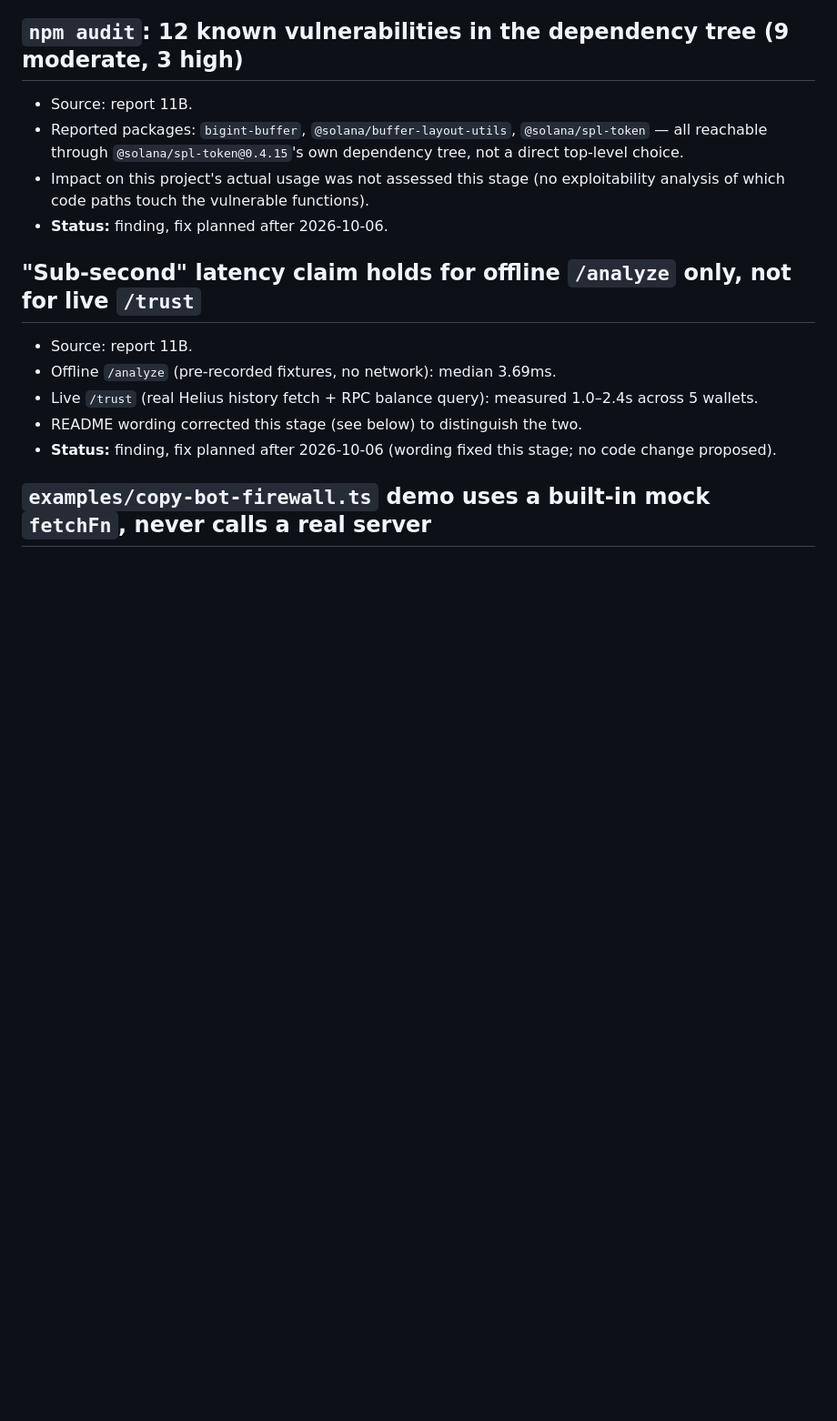
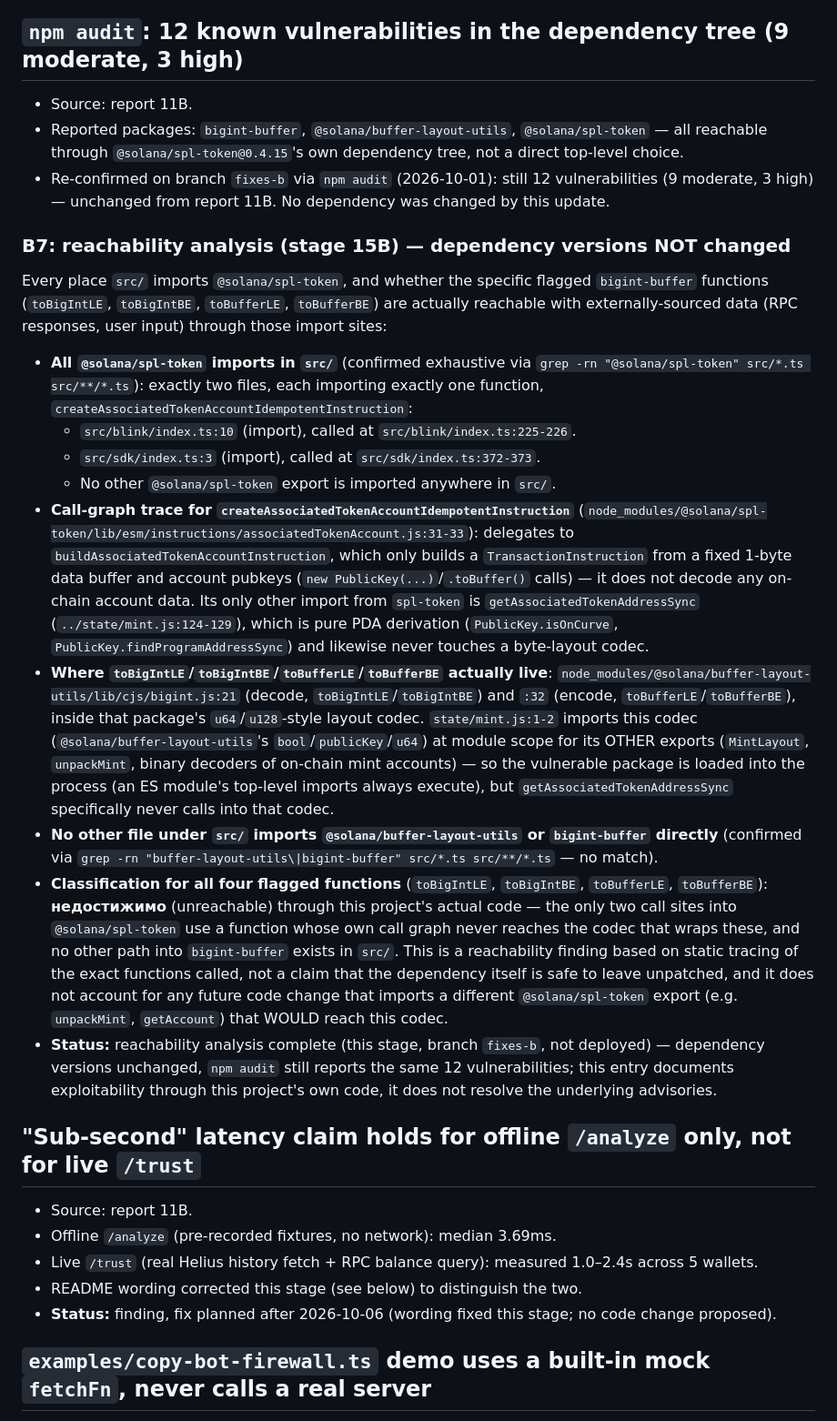
Before and after one commit to daniilmilintieiev-ux/wallet-radar, a Markdown page: docs/KNOWN-ISSUES.md, the part around the change. Shown at 91% size. Rendered like a GitHub page; blank space fills up the shorter version.

Commit message:
docs(B7): dependency reachability analysis for bigint-buffer/buffer-layout-utils
Static analysis only, no dependency version changes (npm audit still
reports the same 12 vulnerabilities, re-confirmed on this branch).

Every @solana/spl-token import in src/ (exactly two: src/blink/index.ts:10
and src/sdk/index.ts:3, both importing only
createAssociatedTokenAccountIdempotentInstruction) was traced through its
real call graph in node_modules to the actual bigint-buffer call sites
(@solana/buffer-layout-utils/lib/cjs/bigint.js:21,32). The function our
code calls only builds a TransactionInstruction from a fixed 1-byte
buffer and account pubkeys, and its one other spl-token dependency
(getAssociatedTokenAddressSync) is pure PDA derivation -- neither
touches the u64/bool/publicKey layout codec that wraps toBigIntLE/
toBigIntBE/toBufferLE/toBufferBE, even though that codec's module is
loaded into the process (an ES module's top-level imports execute
unconditionally, unrelated to whether the vulnerable functions are
ever called). No other file under src/ imports
@solana/buffer-layout-utils or bigint-buffer directly.

Classification for all four flagged functions: недостижимо
(unreachable) through this project's current code, based on tracing
the exact functions invoked -- not a general safety claim about the
dependency, and explicitly caveated against any future code change
that imports a different spl-token export (e.g. unpackMint,
getAccount) reaching the same codec.

Written into the existing npm-audit KNOWN-ISSUES.md entry (from stage
9F) rather than a new one, per the task.

Co-Authored-By: Claude Sonnet 5 <noreply@anthropic.com>

```diff
--- a/docs/KNOWN-ISSUES.md
+++ b/docs/KNOWN-ISSUES.md
@@ -253,10 +253,59 @@ a separate, future change.
 - Reported packages: `bigint-buffer`, `@solana/buffer-layout-utils`,
   `@solana/spl-token` — all reachable through `@solana/spl-token@0.4.15`'s
   own dependency tree, not a direct top-level choice.
-- Impact on this project's actual usage was not assessed this stage (no
-  exploitability analysis of which code paths touch the vulnerable
-  functions).
-- **Status:** finding, fix planned after 2026-10-06.
+- Re-confirmed on branch `fixes-b` via `npm audit` (2026-10-01): still 12
+  vulnerabilities (9 moderate, 3 high) — unchanged from report 11B. No
+  dependency was changed by this update.
+
+### B7: reachability analysis (stage 15B) — dependency versions NOT changed
+
+Every place `src/` imports `@solana/spl-token`, and whether the specific
+flagged `bigint-buffer` functions (`toBigIntLE`, `toBigIntBE`, `toBufferLE`,
+`toBufferBE`) are actually reachable with externally-sourced data (RPC
+responses, user input) through those import sites:
+
+- **All `@solana/spl-token` imports in `src/`** (confirmed exhaustive via
+  `grep -rn "@solana/spl-token" src/*.ts src/**/*.ts`): exactly two files,
+  each importing exactly one function, `createAssociatedTokenAccountIdempotentInstruction`:
+  - `src/blink/index.ts:10` (import), called at `src/blink/index.ts:225-226`.
+  - `src/sdk/index.ts:3` (import), called at `src/sdk/index.ts:372-373`.
+  - No other `@solana/spl-token` export is imported anywhere in `src/`.
+- **Call-graph trace for `createAssociatedTokenAccountIdempotentInstruction`**
+  (`node_modules/@solana/spl-token/lib/esm/instructions/associatedTokenAccount.js:31-33`):
+  delegates to `buildAssociatedTokenAccountInstruction`, which only builds a
+  `TransactionInstruction` from a fixed 1-byte data buffer and account
+  pubkeys (`new PublicKey(...)`/`.toBuffer()` calls) — it does not decode any
+  on-chain account data. Its only other import from `spl-token` is
+  `getAssociatedTokenAddressSync` (`../state/mint.js:124-129`), which is pure
+  PDA derivation (`PublicKey.isOnCurve`, `PublicKey.findProgramAddressSync`)
+  and likewise never touches a byte-layout codec.
+- **Where `toBigIntLE`/`toBigIntBE`/`toBufferLE`/`toBufferBE` actually live**:
+  `node_modules/@solana/buffer-layout-utils/lib/cjs/bigint.js:21` (decode,
+  `toBigIntLE`/`toBigIntBE`) and `:32` (encode, `toBufferLE`/`toBufferBE`),
+  inside that package's `u64`/`u128`-style layout codec. `state/mint.js:1-2`
+  imports this codec (`@solana/buffer-layout-utils`'s `bool`/`publicKey`/`u64`)
+  at module scope for its OTHER exports (`MintLayout`, `unpackMint`, binary
+  decoders of on-chain mint accounts) — so the vulnerable package is loaded
+  into the process (an ES module's top-level imports always execute), but
+  `getAssociatedTokenAddressSync` specifically never calls into that codec.
+- **No other file under `src/` imports `@solana/buffer-layout-utils` or
+  `bigint-buffer` directly** (confirmed via
+  `grep -rn "buffer-layout-utils\|bigint-buffer" src/*.ts src/**/*.ts` —
+  no match).
+- **Classification for all four flagged functions** (`toBigIntLE`,
+  `toBigIntBE`, `toBufferLE`, `toBufferBE`): **недостижимо** (unreachable)
+  through this project's actual code — the only two call sites into
+  `@solana/spl-token` use a function whose own call graph never reaches the
+  codec that wraps these, and no other path into `bigint-buffer` exists in
+  `src/`. This is a reachability finding based on static tracing of the
+  exact functions called, not a claim that the dependency itself is safe to
+  leave unpatched, and it does not account for any future code change that
+  imports a different `@solana/spl-token` export (e.g. `unpackMint`,
+  `getAccount`) that WOULD reach this codec.
+- **Status:** reachability analysis complete (this stage, branch `fixes-b`,
+  not deployed) — dependency versions unchanged, `npm audit` still reports
+  the same 12 vulnerabilities; this entry documents exploitability through
+  this project's own code, it does not resolve the underlying advisories.
 
 ## "Sub-second" latency claim holds for offline `/analyze` only, not for live `/trust`
 
```
